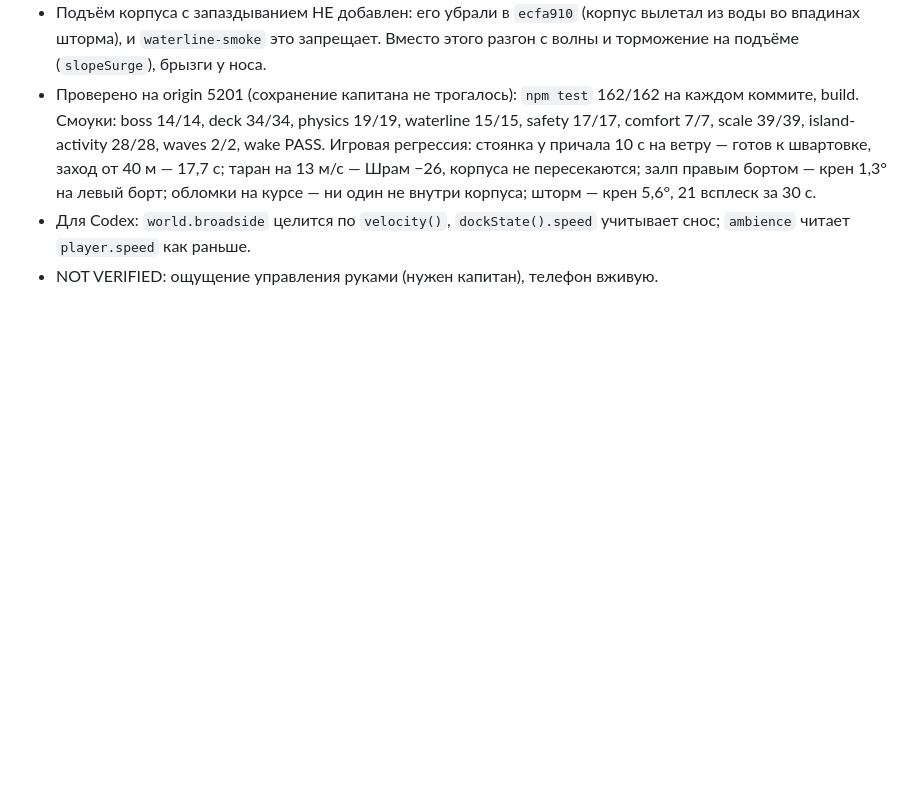
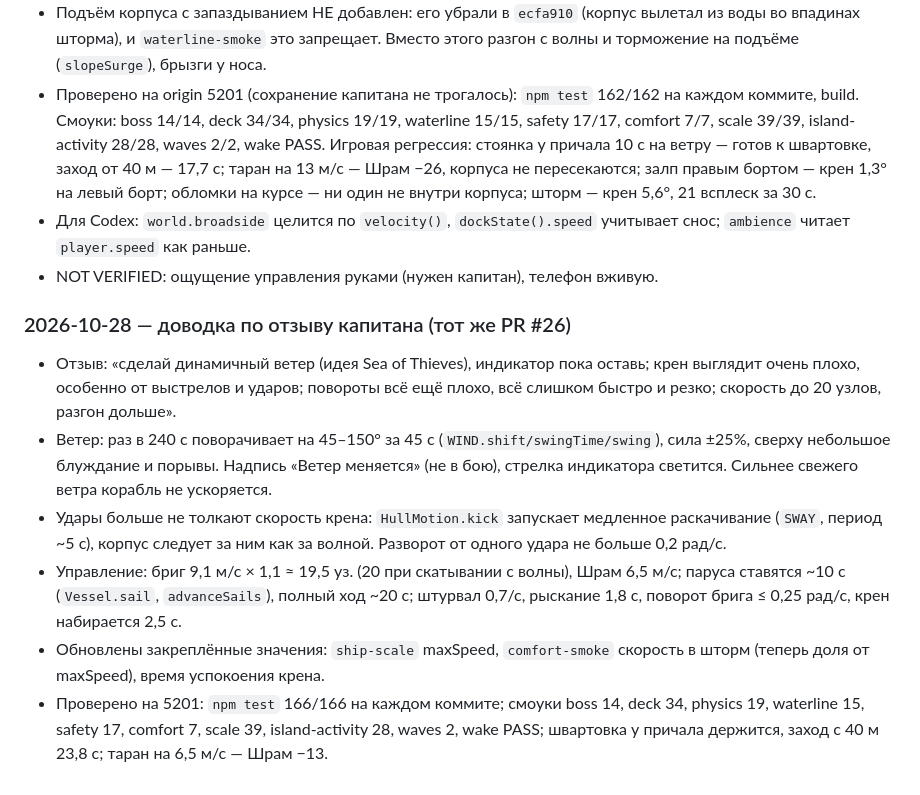
Before and after one commit to tixzeo/pirate-treasures2, a Markdown page: docs/HANDOFF.md, the part around the change. Rendered like a GitHub page; blank space fills up the shorter version.

Commit message:
HANDOFF: wind shifts, soft sway, slower handling
Co-Authored-By: Claude Opus 5.5 <noreply@anthropic.com>
Claude-Session: https://claude.ai/code/session_01CNmCdys12Rcm7vuTQQE6Tu

```diff
--- a/docs/HANDOFF.md
+++ b/docs/HANDOFF.md
@@ -354,3 +354,12 @@
 - Проверено на origin 5201 (сохранение капитана не трогалось): `npm test` 162/162 на каждом коммите, build. Смоуки: boss 14/14, deck 34/34, physics 19/19, waterline 15/15, safety 17/17, comfort 7/7, scale 39/39, island-activity 28/28, waves 2/2, wake PASS. Игровая регрессия: стоянка у причала 10 с на ветру — готов к швартовке, заход от 40 м — 17,7 с; таран на 13 м/с — Шрам −26, корпуса не пересекаются; залп правым бортом — крен 1,3° на левый борт; обломки на курсе — ни один не внутри корпуса; шторм — крен 5,6°, 21 всплеск за 30 с.
 - Для Codex: `world.broadside` целится по `velocity()`, `dockState().speed` учитывает снос; `ambience` читает `player.speed` как раньше.
 - NOT VERIFIED: ощущение управления руками (нужен капитан), телефон вживую.
+
+### 2026-10-28 — доводка по отзыву капитана (тот же PR #26)
+
+- Отзыв: «сделай динамичный ветер (идея Sea of Thieves), индикатор пока оставь; крен выглядит очень плохо, особенно от выстрелов и ударов; повороты всё ещё плохо, всё слишком быстро и резко; скорость до 20 узлов, разгон дольше».
+- Ветер: раз в 240 с поворачивает на 45–150° за 45 с (`WIND.shift/swingTime/swing`), сила ±25%, сверху небольшое блуждание и порывы. Надпись «Ветер меняется» (не в бою), стрелка индикатора светится. Сильнее свежего ветра корабль не ускоряется.
+- Удары больше не толкают скорость крена: `HullMotion.kick` запускает медленное раскачивание (`SWAY`, период ~5 с), корпус следует за ним как за волной. Разворот от одного удара не больше 0,2 рад/с.
+- Управление: бриг 9,1 м/с × 1,1 ≈ 19,5 уз. (20 при скатывании с волны), Шрам 6,5 м/с; паруса ставятся ~10 с (`Vessel.sail`, `advanceSails`), полный ход ~20 с; штурвал 0,7/с, рыскание 1,8 с, поворот брига ≤ 0,25 рад/с, крен набирается 2,5 с.
+- Обновлены закреплённые значения: `ship-scale` maxSpeed, `comfort-smoke` скорость в шторм (теперь доля от maxSpeed), время успокоения крена.
+- Проверено на 5201: `npm test` 166/166 на каждом коммите; смоуки boss 14, deck 34, physics 19, waterline 15, safety 17, comfort 7, scale 39, island-activity 28, waves 2, wake PASS; швартовка у причала держится, заход с 40 м 23,8 с; таран на 6,5 м/с — Шрам −13.
```
